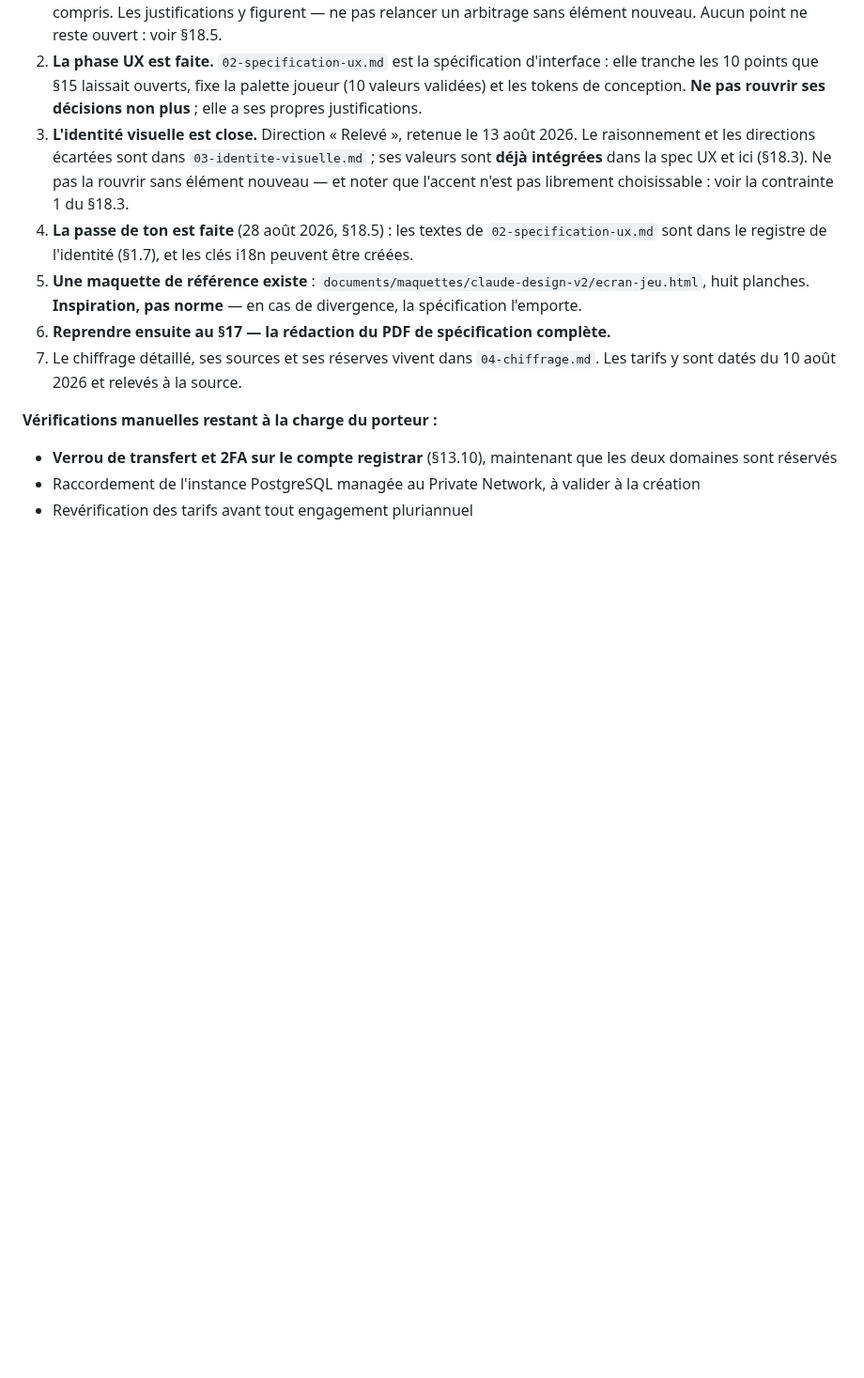
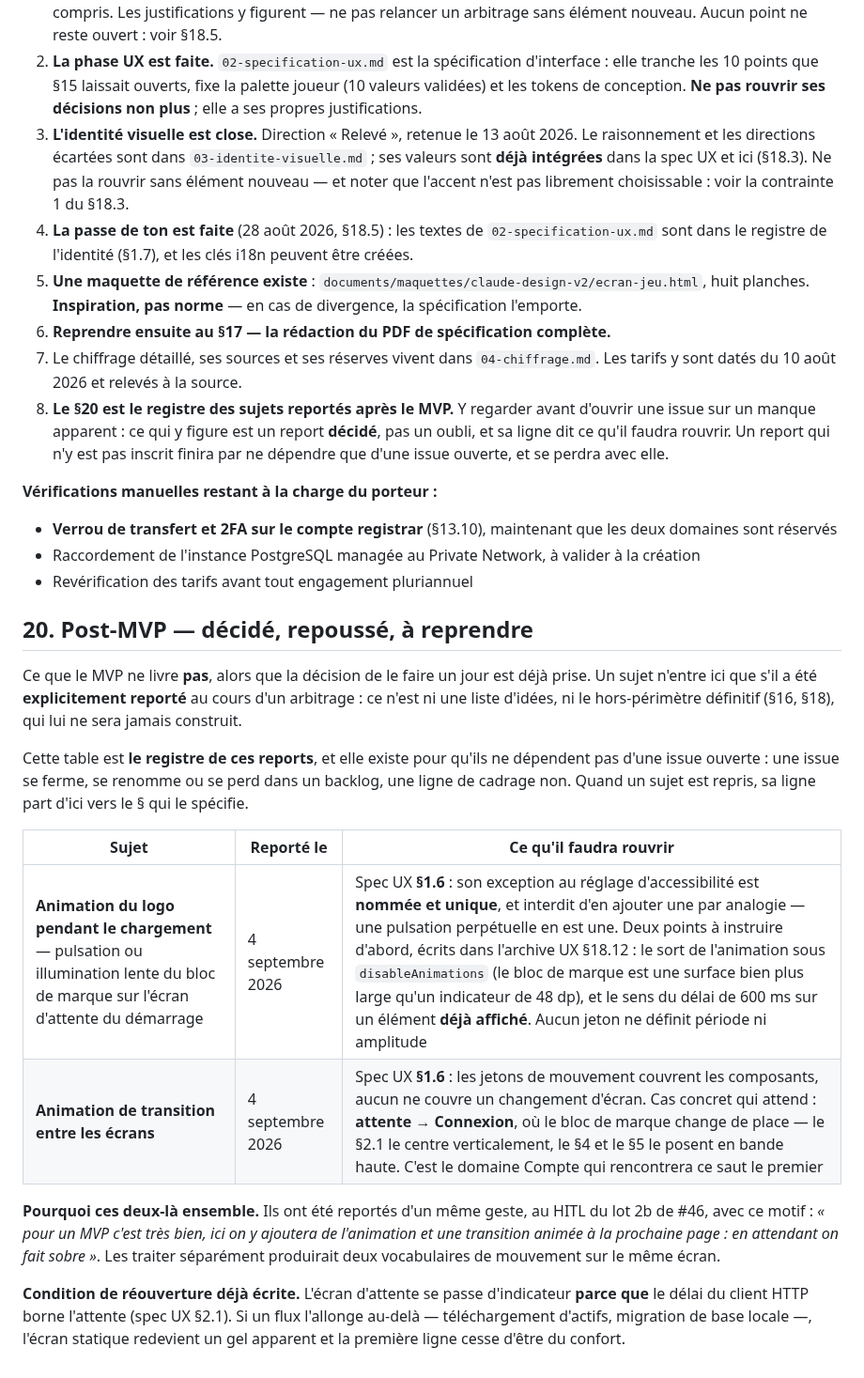
Before and after one commit to plecart/Arpendo, a Markdown page: documents/reference/01-cadrage.md, the part around the change. Shown at 94% size. Rendered like a GitHub page; blank space fills up the shorter version.

Commit message:
docs(cadrage): registre des sujets reportés après le MVP

```diff
--- a/documents/reference/01-cadrage.md
+++ b/documents/reference/01-cadrage.md
@@ -1976,6 +1976,10 @@ et #47.
 6. **Reprendre ensuite au §17 — la rédaction du PDF de spécification complète.**
 7. Le chiffrage détaillé, ses sources et ses réserves vivent dans `04-chiffrage.md`.
    Les tarifs y sont datés du 10 août 2026 et relevés à la source.
+8. **Le §20 est le registre des sujets reportés après le MVP.** Y regarder avant d'ouvrir une
+   issue sur un manque apparent : ce qui y figure est un report **décidé**, pas un oubli, et sa
+   ligne dit ce qu'il faudra rouvrir. Un report qui n'y est pas inscrit finira par ne dépendre
+   que d'une issue ouverte, et se perdra avec elle.
 
 **Vérifications manuelles restant à la charge du porteur :**
 
@@ -1983,3 +1987,28 @@ et #47.
   sont réservés
 - Raccordement de l'instance PostgreSQL managée au Private Network, à valider à la création
 - Revérification des tarifs avant tout engagement pluriannuel
+
+## 20. Post-MVP — décidé, repoussé, à reprendre
+
+Ce que le MVP ne livre **pas**, alors que la décision de le faire un jour est déjà prise. Un sujet
+n'entre ici que s'il a été **explicitement reporté** au cours d'un arbitrage : ce n'est ni une
+liste d'idées, ni le hors-périmètre définitif (§16, §18), qui lui ne sera jamais construit.
+
+Cette table est **le registre de ces reports**, et elle existe pour qu'ils ne dépendent pas d'une
+issue ouverte : une issue se ferme, se renomme ou se perd dans un backlog, une ligne de cadrage
+non. Quand un sujet est repris, sa ligne part d'ici vers le § qui le spécifie.
+
+| Sujet | Reporté le | Ce qu'il faudra rouvrir |
+|---|---|---|
+| **Animation du logo pendant le chargement** — pulsation ou illumination lente du bloc de marque sur l'écran d'attente du démarrage | 4 septembre 2026 | Spec UX **§1.6** : son exception au réglage d'accessibilité est **nommée et unique**, et interdit d'en ajouter une par analogie — une pulsation perpétuelle en est une. Deux points à instruire d'abord, écrits dans l'archive UX §18.12 : le sort de l'animation sous `disableAnimations` (le bloc de marque est une surface bien plus large qu'un indicateur de 48 dp), et le sens du délai de 600 ms sur un élément **déjà affiché**. Aucun jeton ne définit période ni amplitude |
+| **Animation de transition entre les écrans** | 4 septembre 2026 | Spec UX **§1.6** : les jetons de mouvement couvrent les composants, aucun ne couvre un changement d'écran. Cas concret qui attend : **attente → Connexion**, où le bloc de marque change de place — le §2.1 le centre verticalement, le §4 et le §5 le posent en bande haute. C'est le domaine Compte qui rencontrera ce saut le premier |
+
+**Pourquoi ces deux-là ensemble.** Ils ont été reportés d'un même geste, au HITL du lot 2b de #46,
+avec ce motif : *« pour un MVP c'est très bien, ici on y ajoutera de l'animation et une transition
+animée à la prochaine page : en attendant on fait sobre »*. Les traiter séparément produirait deux
+vocabulaires de mouvement sur le même écran.
+
+**Condition de réouverture déjà écrite.** L'écran d'attente se passe d'indicateur **parce que** le
+délai du client HTTP borne l'attente (spec UX §2.1). Si un flux l'allonge au-delà — téléchargement
+d'actifs, migration de base locale —, l'écran statique redevient un gel apparent et la première
+ligne cesse d'être du confort.
```
Also changed, not shown: .claude/pipeline.config.md (+4 -1 lines).
